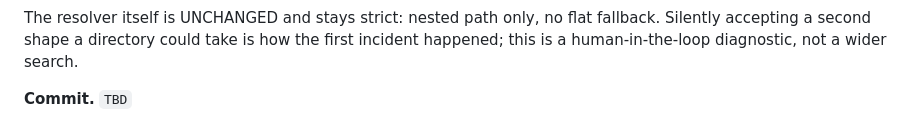
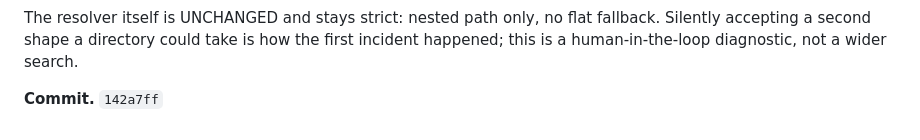
Before and after one commit to benj2o/terradreamer, a Markdown page: docs/DECISIONS.md, the part around the change. Rendered like a GitHub page.

Commit message:
docs(decisions): fill in the legacy-layout commit hash

```diff
--- a/docs/DECISIONS.md
+++ b/docs/DECISIONS.md
@@ -852,4 +852,4 @@ fallback. Silently accepting a second shape a directory could take is how the
 first incident happened; this is a human-in-the-loop diagnostic, not a wider
 search.
 
-**Commit.** `TBD`
+**Commit.** `142a7ff`
```
